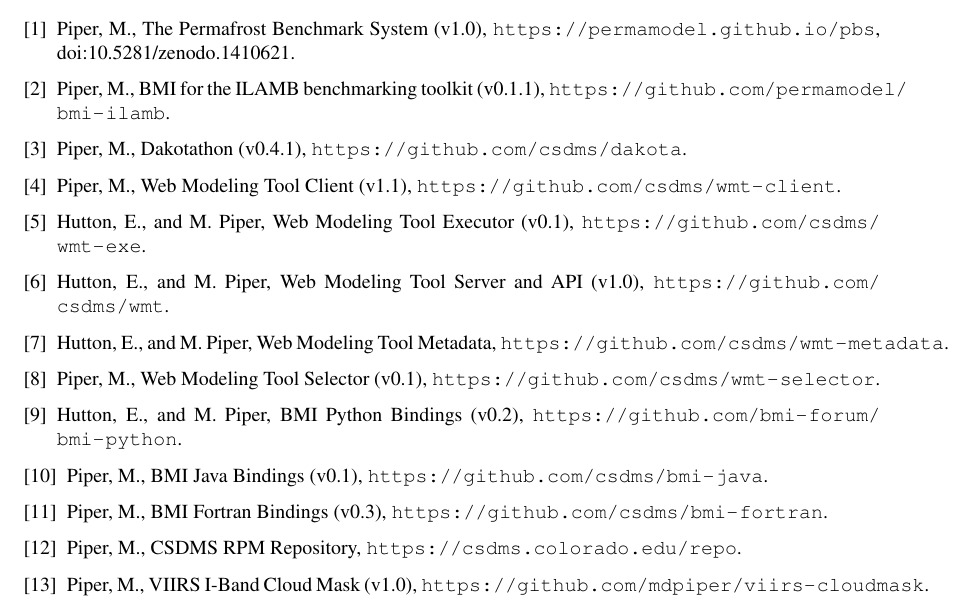
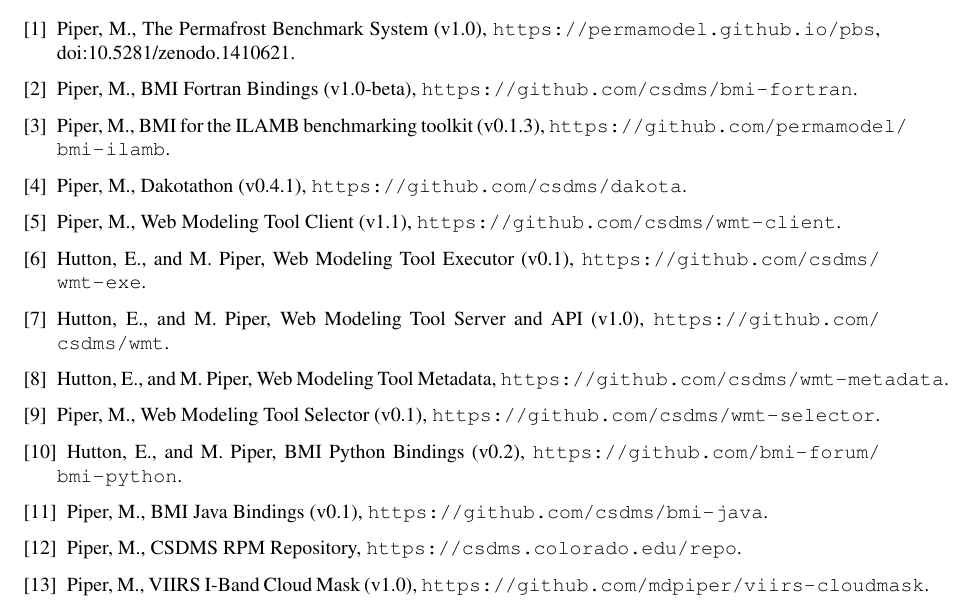
Before and after one commit to mdpiper/cv, a LaTeX CV (mpiper-cv.tex, which reads sections/warez.tex): part of page 6 of 7, cut so that both start at the same text. Compiled offline with pdfLaTeX.

Commit message:
Update BMI Fortran version

```diff
--- a/sections/warez.tex
+++ b/sections/warez.tex
@@ -7,7 +7,10 @@
     \url{https://permamodel.github.io/pbs},
     {doi:10.5281/zenodo.1410621}.
 
-  \item Piper, M., BMI for the ILAMB benchmarking toolkit (v0.1.1),
+  \item Piper, M., BMI Fortran Bindings (v1.0-beta),
+    \url{https://github.com/csdms/bmi-fortran}.
+
+  \item Piper, M., BMI for the ILAMB benchmarking toolkit (v0.1.3),
     \url{https://github.com/permamodel/bmi-ilamb}.
 
   \item Piper, M., Dakotathon (v0.4.1),
@@ -34,9 +37,6 @@
   \item Piper, M., BMI Java Bindings (v0.1),
     \url{https://github.com/csdms/bmi-java}.
 
-  \item Piper, M., BMI Fortran Bindings (v0.3),
-    \url{https://github.com/csdms/bmi-fortran}.
-
   \item Piper, M., CSDMS RPM Repository,
     \url{https://csdms.colorado.edu/repo}.
 
```
